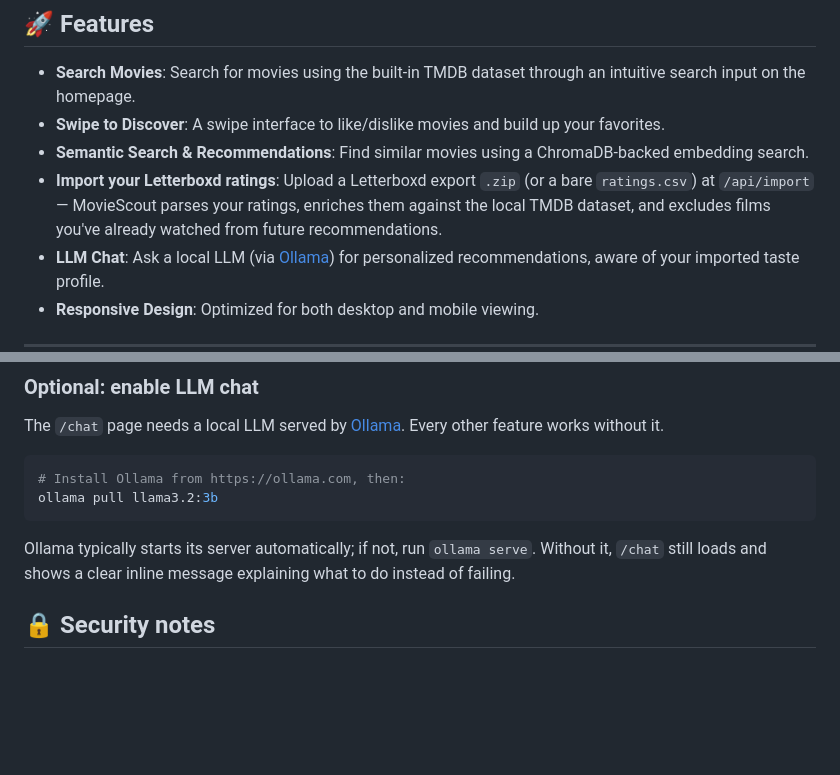
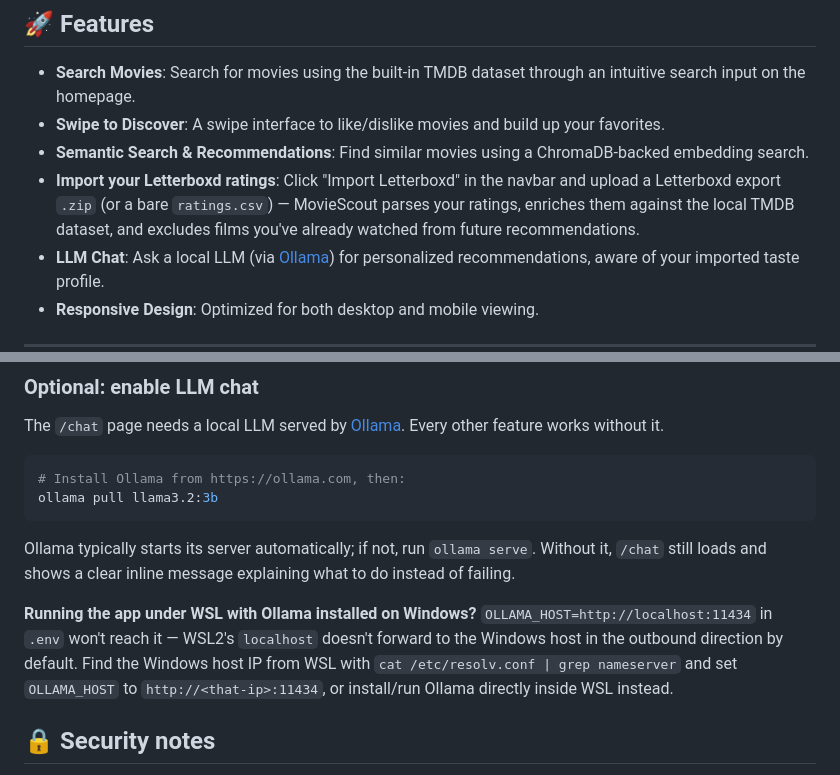
Before and after one commit to MuhammetAliVarlik/MovieScout, a Markdown page: README.md, 2 parts joined by grey strips. Drawn GitHub-style; blank space fills up the shorter version.

Commit message:
Point the Letterboxd feature bullet at its actual UI, note WSL/Ollama networking
Also documents the WSL-to-Windows-host networking gotcha for anyone
running Ollama on Windows while the app runs inside WSL, since
localhost doesn't forward outbound from WSL2 to the host by default.

```diff
--- a/README.md
+++ b/README.md
@@ -35,7 +35,7 @@ A web application that helps you find and explore movies based on your interests
 - **Search Movies**: Search for movies using the built-in TMDB dataset through an intuitive search input on the homepage.
 - **Swipe to Discover**: A swipe interface to like/dislike movies and build up your favorites.
 - **Semantic Search & Recommendations**: Find similar movies using a ChromaDB-backed embedding search.
-- **Import your Letterboxd ratings**: Upload a Letterboxd export `.zip` (or a bare `ratings.csv`) at `/api/import` — MovieScout parses your ratings, enriches them against the local TMDB dataset, and excludes films you've already watched from future recommendations.
+- **Import your Letterboxd ratings**: Click "Import Letterboxd" in the navbar and upload a Letterboxd export `.zip` (or a bare `ratings.csv`) — MovieScout parses your ratings, enriches them against the local TMDB dataset, and excludes films you've already watched from future recommendations.
 - **LLM Chat**: Ask a local LLM (via [Ollama](https://ollama.com)) for personalized recommendations, aware of your imported taste profile.
 - **Responsive Design**: Optimized for both desktop and mobile viewing.
 
@@ -107,6 +107,8 @@ ollama pull llama3.2:3b
 
 Ollama typically starts its server automatically; if not, run `ollama serve`. Without it, `/chat` still loads and shows a clear inline message explaining what to do instead of failing.
 
+**Running the app under WSL with Ollama installed on Windows?** `OLLAMA_HOST=http://localhost:11434` in `.env` won't reach it — WSL2's `localhost` doesn't forward to the Windows host in the outbound direction by default. Find the Windows host IP from WSL with `cat /etc/resolv.conf | grep nameserver` and set `OLLAMA_HOST` to `http://<that-ip>:11434`, or install/run Ollama directly inside WSL instead.
+
 ## 🔒 Security notes
 
 This is a portfolio/demo project. There are no user accounts, and the only state-changing endpoints (search, recommendations, Letterboxd import) are same-origin form/file submissions with no destructive cross-site action, so CSRF/CORS middleware was intentionally left out to keep the app simple. Treat it accordingly if you extend it toward a multi-user deployment.
```
